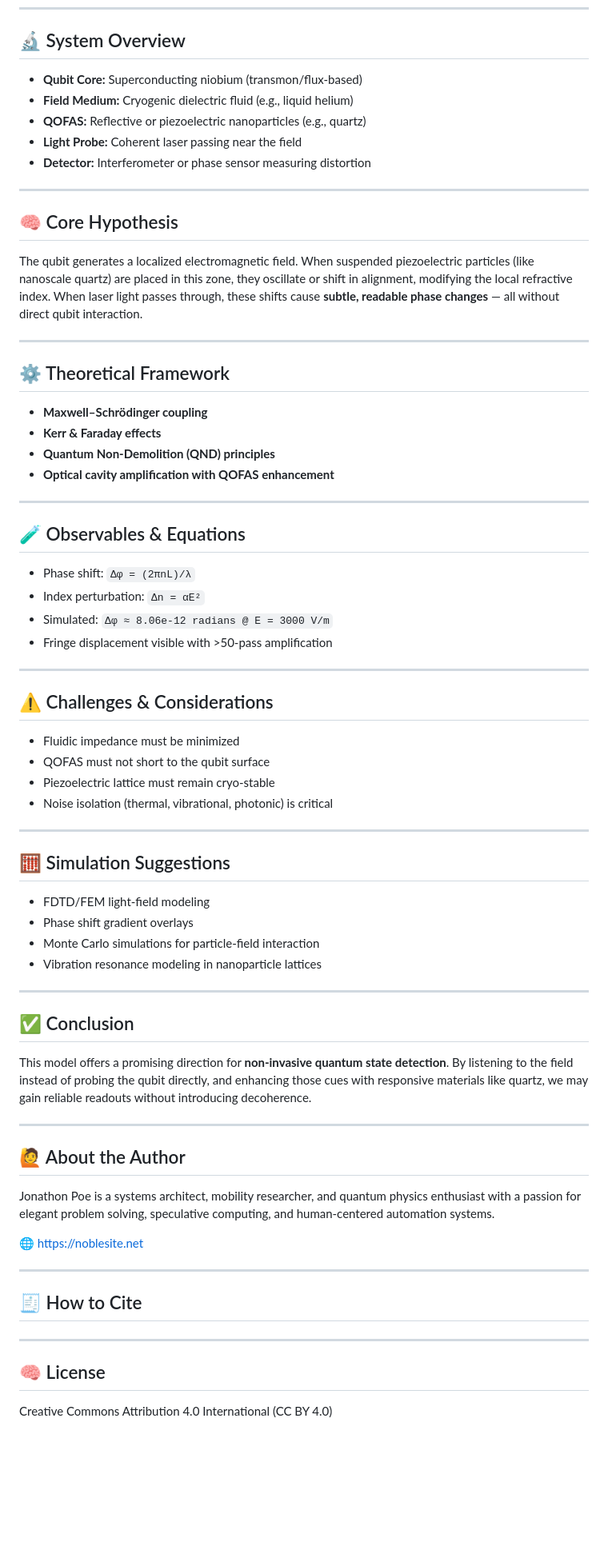
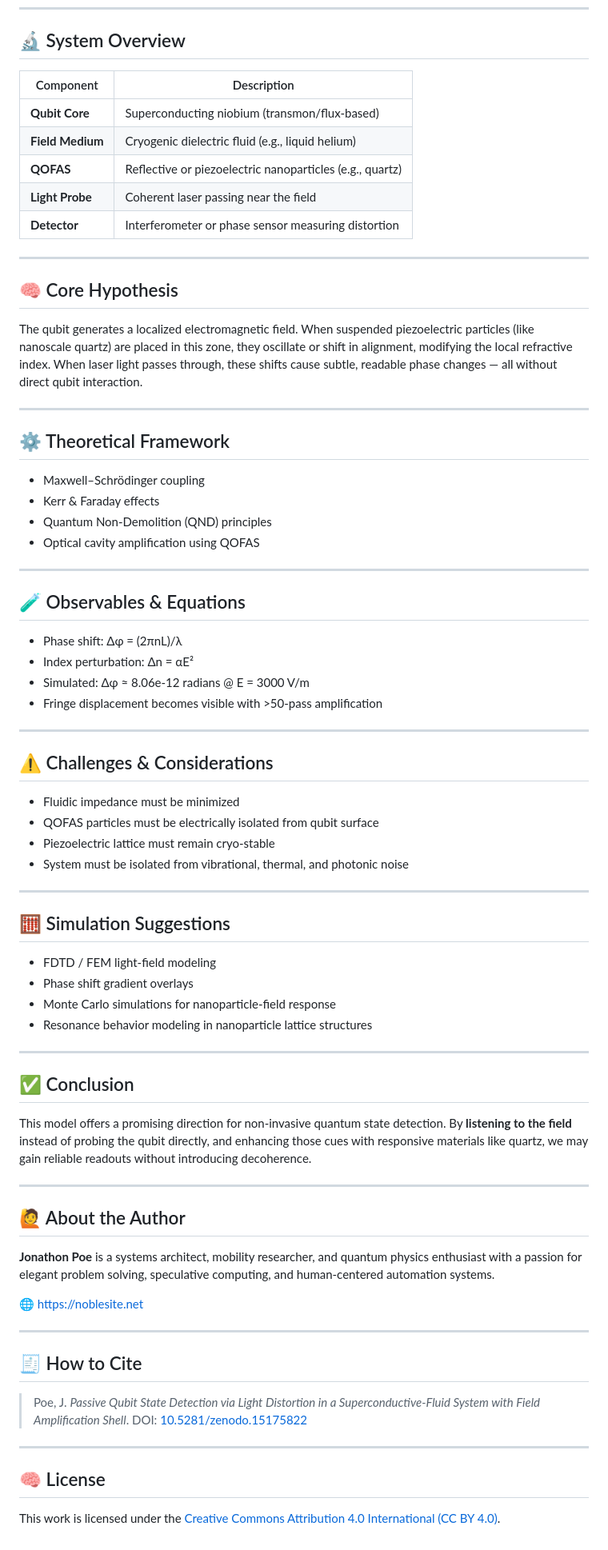
Before and after one commit to Noblesite/.github.io-qofas-passive-readout, a Markdown page: README.md, the part around one of its changes. Shown at 80% size. Rendered like a GitHub page; blank space fills up the shorter version.

```diff
--- a/README.md
+++ b/README.md
@@ -29,65 +20,67 @@ A **Quantum Optical Field Amplification Shell (QOFAS)** made of suspended nanopa
 
 ## 🔬 System Overview
 
-- **Qubit Core:** Superconducting niobium (transmon/flux-based)
-- **Field Medium:** Cryogenic dielectric fluid (e.g., liquid helium)
-- **QOFAS:** Reflective or piezoelectric nanoparticles (e.g., quartz)
-- **Light Probe:** Coherent laser passing near the field
-- **Detector:** Interferometer or phase sensor measuring distortion
+| Component       | Description |
+|----------------|-------------|
+| **Qubit Core**  | Superconducting niobium (transmon/flux-based) |
+| **Field Medium** | Cryogenic dielectric fluid (e.g., liquid helium) |
+| **QOFAS**       | Reflective or piezoelectric nanoparticles (e.g., quartz) |
+| **Light Probe** | Coherent laser passing near the field |
+| **Detector**    | Interferometer or phase sensor measuring distortion |
 
 ---
 
 ## 🧠 Core Hypothesis
 
-The qubit generates a localized electromagnetic field. When suspended piezoelectric particles (like nanoscale quartz) are placed in this zone, they oscillate or shift in alignment, modifying the local refractive index. When laser light passes through, these shifts cause **subtle, readable phase changes** — all without direct qubit interaction.
+The qubit generates a localized electromagnetic field. When suspended piezoelectric particles (like nanoscale quartz) are placed in this zone, they oscillate or shift in alignment, modifying the local refractive index. When laser light passes through, these shifts cause subtle, readable phase changes — all without direct qubit interaction.
 
 ---
 
 ## ⚙️ Theoretical Framework
 
-- **Maxwell–Schrödinger coupling**
-- **Kerr & Faraday effects**
-- **Quantum Non-Demolition (QND) principles**
-- **Optical cavity amplification with QOFAS enhancement**
+- Maxwell–Schrödinger coupling
+- Kerr & Faraday effects
+- Quantum Non-Demolition (QND) principles
+- Optical cavity amplification using QOFAS
 
 ---
 
 ## 🧪 Observables & Equations
 
-- Phase shift: `Δφ = (2πnL)/λ`
-- Index perturbation: `Δn = αE²`
-- Simulated: `Δφ ≈ 8.06e-12 radians @ E = 3000 V/m`
-- Fringe displacement visible with >50-pass amplification
+- Phase shift: Δφ = (2πnL)/λ
+- Index perturbation: Δn = αE²
+- Simulated: Δφ ≈ 8.06e-12 radians @ E = 3000 V/m
+- Fringe displacement becomes visible with >50-pass amplification
 
 ---
 
 ## ⚠️ Challenges & Considerations
 
 - Fluidic impedance must be minimized
-- QOFAS must not short to the qubit surface
+- QOFAS particles must be electrically isolated from qubit surface
 - Piezoelectric lattice must remain cryo-stable
-- Noise isolation (thermal, vibrational, photonic) is critical
+- System must be isolated from vibrational, thermal, and photonic noise
 
 ---
 
 ## 🧮 Simulation Suggestions
 
-- FDTD/FEM light-field modeling
+- FDTD / FEM light-field modeling
 - Phase shift gradient overlays
-- Monte Carlo simulations for particle-field interaction
-- Vibration resonance modeling in nanoparticle lattices
+- Monte Carlo simulations for nanoparticle-field response
+- Resonance behavior modeling in nanoparticle lattice structures
 
 ---
 
 ## ✅ Conclusion
 
-This model offers a promising direction for **non-invasive quantum state detection**. By listening to the field instead of probing the qubit directly, and enhancing those cues with responsive materials like quartz, we may gain reliable readouts without introducing decoherence.
+This model offers a promising direction for non-invasive quantum state detection. By **listening to the field** instead of probing the qubit directly, and enhancing those cues with responsive materials like quartz, we may gain reliable readouts without introducing decoherence.
 
 ---
 
 ## 🙋 About the Author
 
-Jonathon Poe is a systems architect, mobility researcher, and quantum physics enthusiast with a passion for elegant problem solving, speculative computing, and human-centered automation systems.
+**Jonathon Poe** is a systems architect, mobility researcher, and quantum physics enthusiast with a passion for elegant problem solving, speculative computing, and human-centered automation systems.
 
 🌐 [https://noblesite.net](https://noblesite.net)
 
@@ -95,8 +88,10 @@ Jonathon Poe is a systems architect, mobility researcher, and quantum physics en
 
 ## 🧾 How to Cite
 
+> Poe, J. *Passive Qubit State Detection via Light Distortion in a Superconductive-Fluid System with Field Amplification Shell*. DOI: [10.5281/zenodo.15175822](https://doi.org/10.5281/zenodo.15175822)
+
 ---
 
 ## 🧠 License
 
-Creative Commons Attribution 4.0 International (CC BY 4.0)
+This work is licensed under the [Creative Commons Attribution 4.0 International (CC BY 4.0)](https://creativecommons.org/licenses/by/4.0/).
```
Also changed, not shown: other parts of README.md (+5 -14 lines).
